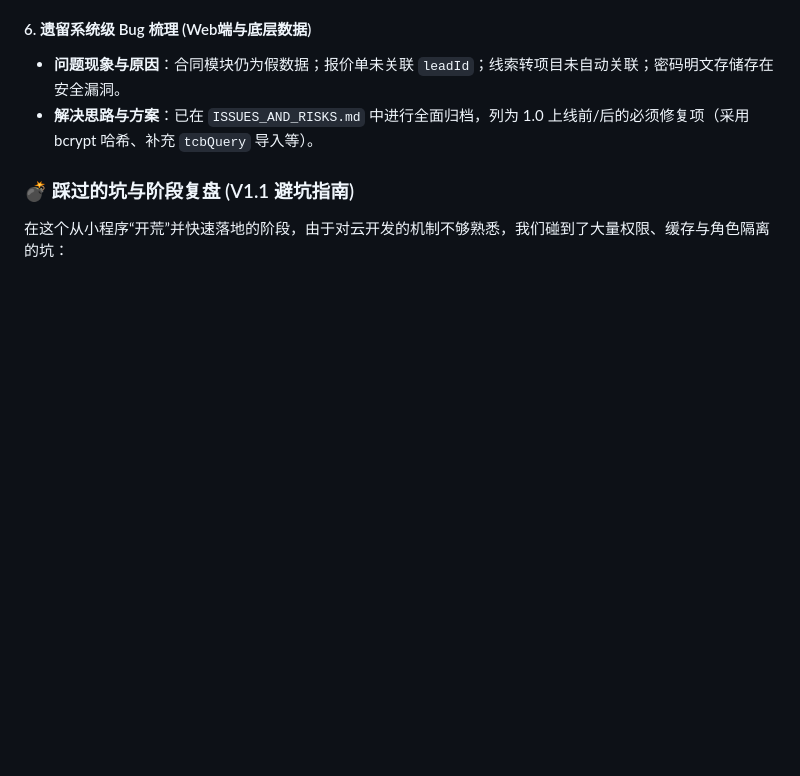
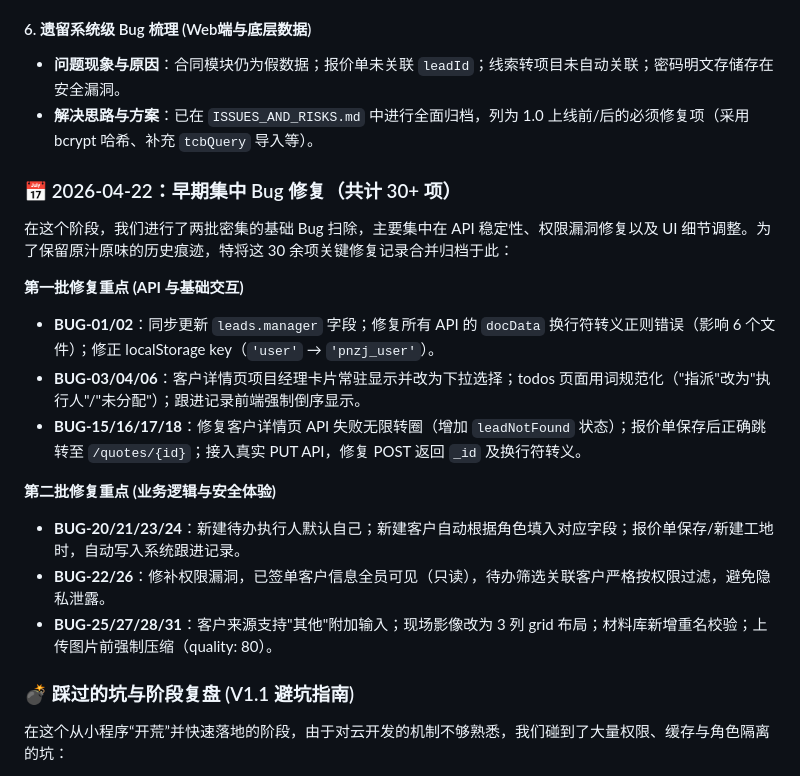
Before and after one commit to chyxin071-sys/PNZJ_WEB, a Markdown page: docs/PRODUCT_ITERATION_AND_FIX_LOG.md, the part around the change. Drawn GitHub-style; blank space fills up the shorter version.

Commit message:
docs: 将 CHANGELOG 中的 30+ 项早期 Bug 修复记录融合至全景迭代日志

```diff
--- a/docs/PRODUCT_ITERATION_AND_FIX_LOG.md
+++ b/docs/PRODUCT_ITERATION_AND_FIX_LOG.md
@@ -194,6 +194,19 @@
 - **问题现象与原因**：合同模块仍为假数据；报价单未关联 `leadId`；线索转项目未自动关联；密码明文存储存在安全漏洞。
 - **解决思路与方案**：已在 `ISSUES_AND_RISKS.md` 中进行全面归档，列为 1.0 上线前/后的必须修复项（采用 bcrypt 哈希、补充 `tcbQuery` 导入等）。
 
+### 📅 2026-04-22：早期集中 Bug 修复（共计 30+ 项）
+在这个阶段，我们进行了两批密集的基础 Bug 扫除，主要集中在 API 稳定性、权限漏洞修复以及 UI 细节调整。为了保留原汁原味的历史痕迹，特将这 30 余项关键修复记录合并归档于此：
+
+**第一批修复重点 (API 与基础交互)**
+- **BUG-01/02**：同步更新 `leads.manager` 字段；修复所有 API 的 `docData` 换行符转义正则错误（影响 6 个文件）；修正 localStorage key（`'user'` → `'pnzj_user'`）。
+- **BUG-03/04/06**：客户详情页项目经理卡片常驻显示并改为下拉选择；todos 页面用词规范化（"指派"改为"执行人"/"未分配"）；跟进记录前端强制倒序显示。
+- **BUG-15/16/17/18**：修复客户详情页 API 失败无限转圈（增加 `leadNotFound` 状态）；报价单保存后正确跳转至 `/quotes/{id}`；接入真实 PUT API，修复 POST 返回 `_id` 及换行符转义。
+
+**第二批修复重点 (业务逻辑与安全体验)**
+- **BUG-20/21/23/24**：新建待办执行人默认自己；新建客户自动根据角色填入对应字段；报价单保存/新建工地时，自动写入系统跟进记录。
+- **BUG-22/26**：修补权限漏洞，已签单客户信息全员可见（只读），待办筛选关联客户严格按权限过滤，避免隐私泄露。
+- **BUG-25/27/28/31**：客户来源支持"其他"附加输入；现场影像改为 3 列 grid 布局；材料库新增重名校验；上传图片前强制压缩（quality: 80）。
+
 ### 💣 踩过的坑与阶段复盘 (V1.1 避坑指南)
 在这个从小程序“开荒”并快速落地的阶段，由于对云开发的机制不够熟悉，我们碰到了大量权限、缓存与角色隔离的坑：
 
```
